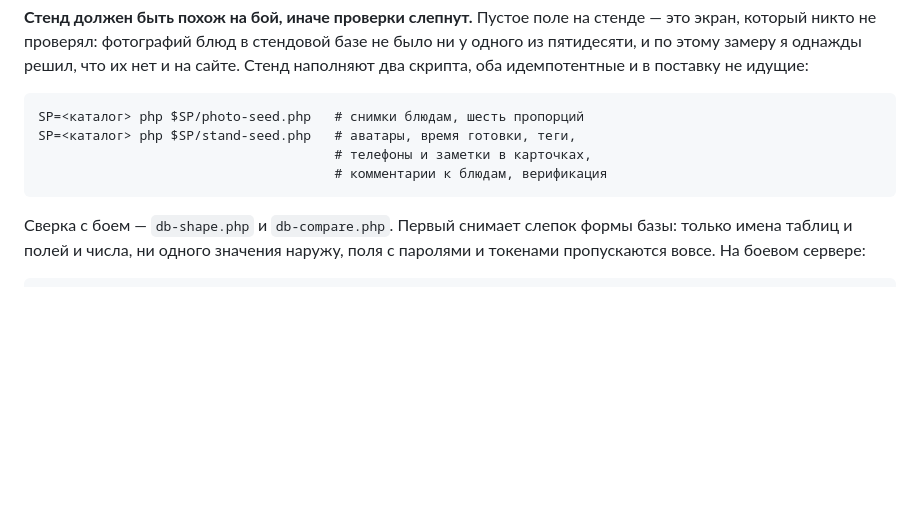
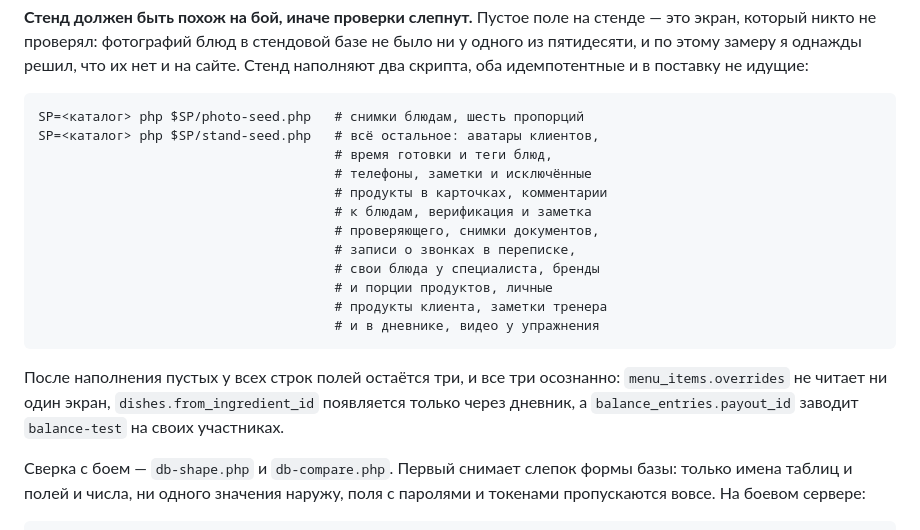
Before and after one commit to maximfilippov94/maxim, a Markdown page: CLAUDE.md, the part around the change. Drawn GitHub-style; blank space fills up the shorter version.

Commit message:
Наполнить стенд до конца: 31 пустое поле осталось тремя
Пустое поле на стенде — это экран, который никто не проверял. После
первого захода их оставалось двадцать одно, и часть закрывала целые
виды: запись о звонке в переписке со своей раскладкой, снимок документа,
который владелец открывает перед решением о верификации, половина
фильтра «Свои / Общие» (своих блюд не было ни одного), исключённые
продукты как жёсткое ограничение генератора, вид уже прочитанного
уведомления.

Осталось три поля, и все три осознанно: одно не читает ни один экран,
второе появляется только через дневник, третье заводит денежный тест
на своих участниках.

Co-Authored-By: Claude Opus 5 <noreply@anthropic.com>
Claude-Session: https://claude.ai/code/session_01PT38C2tzbbALKaAiY7abKr

````diff
--- a/CLAUDE.md
+++ b/CLAUDE.md
@@ -67,10 +67,23 @@ SP=<каталог> sh $SP/check-all.sh
 
 ```
 SP=<каталог> php $SP/photo-seed.php   # снимки блюдам, шесть пропорций
-SP=<каталог> php $SP/stand-seed.php   # аватары, время готовки, теги,
-                                      # телефоны и заметки в карточках,
-                                      # комментарии к блюдам, верификация
+SP=<каталог> php $SP/stand-seed.php   # всё остальное: аватары клиентов,
+                                      # время готовки и теги блюд,
+                                      # телефоны, заметки и исключённые
+                                      # продукты в карточках, комментарии
+                                      # к блюдам, верификация и заметка
+                                      # проверяющего, снимки документов,
+                                      # записи о звонках в переписке,
+                                      # свои блюда у специалиста, бренды
+                                      # и порции продуктов, личные
+                                      # продукты клиента, заметки тренера
+                                      # и в дневнике, видео у упражнения
 ```
+
+После наполнения пустых у всех строк полей остаётся три, и все три
+осознанно: `menu_items.overrides` не читает ни один экран,
+`dishes.from_ingredient_id` появляется только через дневник, а
+`balance_entries.payout_id` заводит `balance-test` на своих участниках.
 
 Сверка с боем — `db-shape.php` и `db-compare.php`. Первый снимает слепок
 формы базы: только имена таблиц и полей и числа, ни одного значения
````
